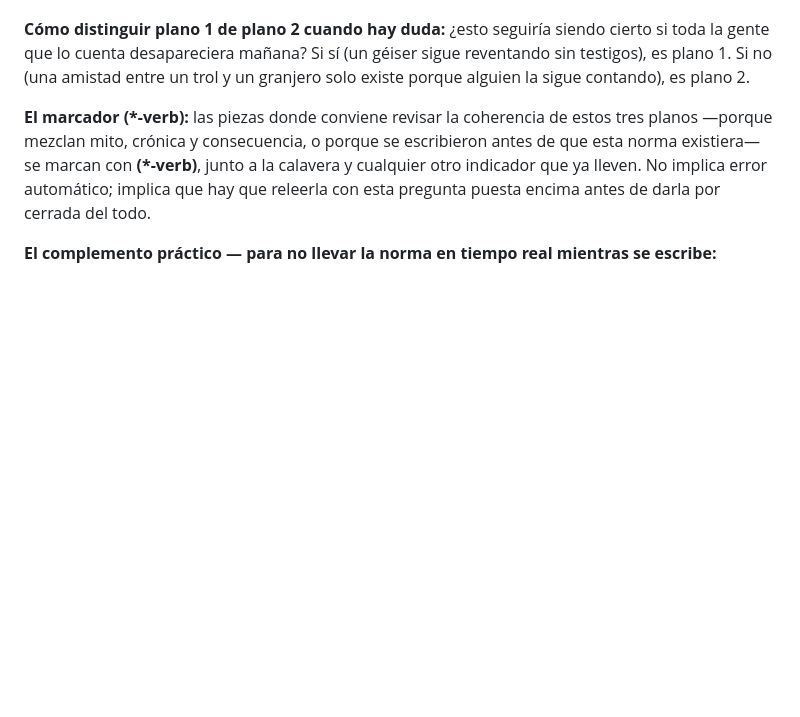
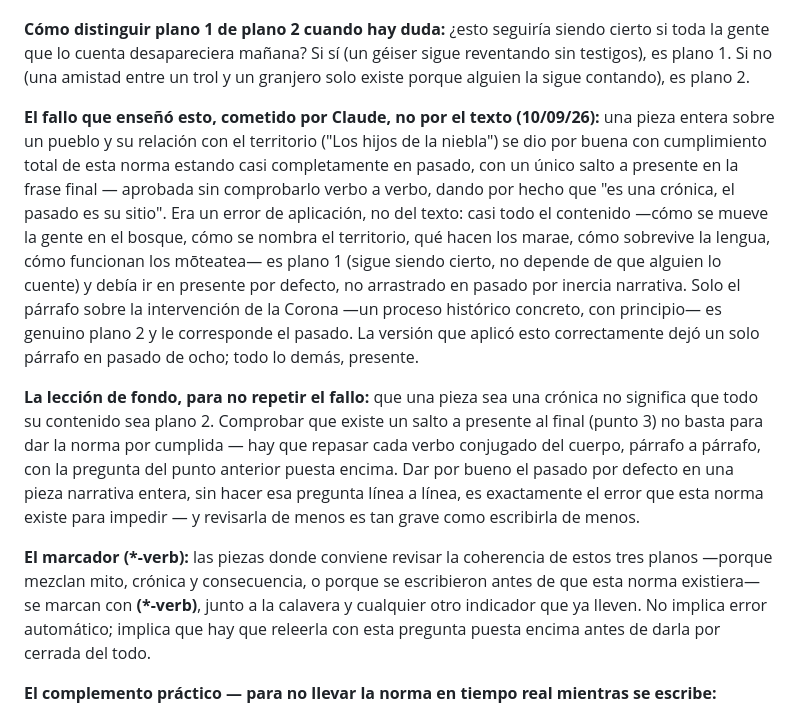
Before and after one commit to beltzaexperience/UR-SAPIENS, a Markdown page: NORMA-METODO.md, the part around the change. Drawn GitHub-style; blank space fills up the shorter version.

Commit message:
Norma Punk 28: documenta el fallo de aplicación en "Los hijos de la niebla"
Una pieza entera se aprobó con cumplimiento total estando casi
completamente en pasado, con un único salto a presente al final,
sin comprobar verbo a verbo qué era plano 1 (sigue siendo cierto)
y qué era plano 2 (proceso histórico concreto). El fallo fue de
aplicación de la norma, no del texto. Deja la lección: comprobar
el salto final a presente no basta, hay que repasar cada verbo
conjugado del cuerpo antes de dar la norma por cumplida.

Co-Authored-By: Claude Sonnet 5 <noreply@anthropic.com>
Claude-Session: https://claude.ai/code/session_01SrBXYx62rQ7bV3Qfs689tW

```diff
--- a/NORMA-METODO.md
+++ b/NORMA-METODO.md
@@ -766,6 +766,10 @@ La segunda versión no dice nada que la primera no dijera — pero lo dice una s
 
 **Cómo distinguir plano 1 de plano 2 cuando hay duda:** ¿esto seguiría siendo cierto si toda la gente que lo cuenta desapareciera mañana? Si sí (un géiser sigue reventando sin testigos), es plano 1. Si no (una amistad entre un trol y un granjero solo existe porque alguien la sigue contando), es plano 2.
 
+**El fallo que enseñó esto, cometido por Claude, no por el texto (10/09/26):** una pieza entera sobre un pueblo y su relación con el territorio ("Los hijos de la niebla") se dio por buena con cumplimiento total de esta norma estando casi completamente en pasado, con un único salto a presente en la frase final — aprobada sin comprobarlo verbo a verbo, dando por hecho que "es una crónica, el pasado es su sitio". Era un error de aplicación, no del texto: casi todo el contenido —cómo se mueve la gente en el bosque, cómo se nombra el territorio, qué hacen los marae, cómo sobrevive la lengua, cómo funcionan los mōteatea— es plano 1 (sigue siendo cierto, no depende de que alguien lo cuente) y debía ir en presente por defecto, no arrastrado en pasado por inercia narrativa. Solo el párrafo sobre la intervención de la Corona —un proceso histórico concreto, con principio— es genuino plano 2 y le corresponde el pasado. La versión que aplicó esto correctamente dejó un solo párrafo en pasado de ocho; todo lo demás, presente.
+
+**La lección de fondo, para no repetir el fallo:** que una pieza sea una crónica no significa que todo su contenido sea plano 2. Comprobar que existe un salto a presente al final (punto 3) no basta para dar la norma por cumplida — hay que repasar cada verbo conjugado del cuerpo, párrafo a párrafo, con la pregunta del punto anterior puesta encima. Dar por bueno el pasado por defecto en una pieza narrativa entera, sin hacer esa pregunta línea a línea, es exactamente el error que esta norma existe para impedir — y revisarla de menos es tan grave como escribirla de menos.
+
 **El marcador (*-verb):** las piezas donde conviene revisar la coherencia de estos tres planos —porque mezclan mito, crónica y consecuencia, o porque se escribieron antes de que esta norma existiera— se marcan con **(*-verb)**, junto a la calavera y cualquier otro indicador que ya lleven. No implica error automático; implica que hay que releerla con esta pregunta puesta encima antes de darla por cerrada del todo.
 
 **El complemento práctico — para no llevar la norma en tiempo real mientras se escribe:**
```
